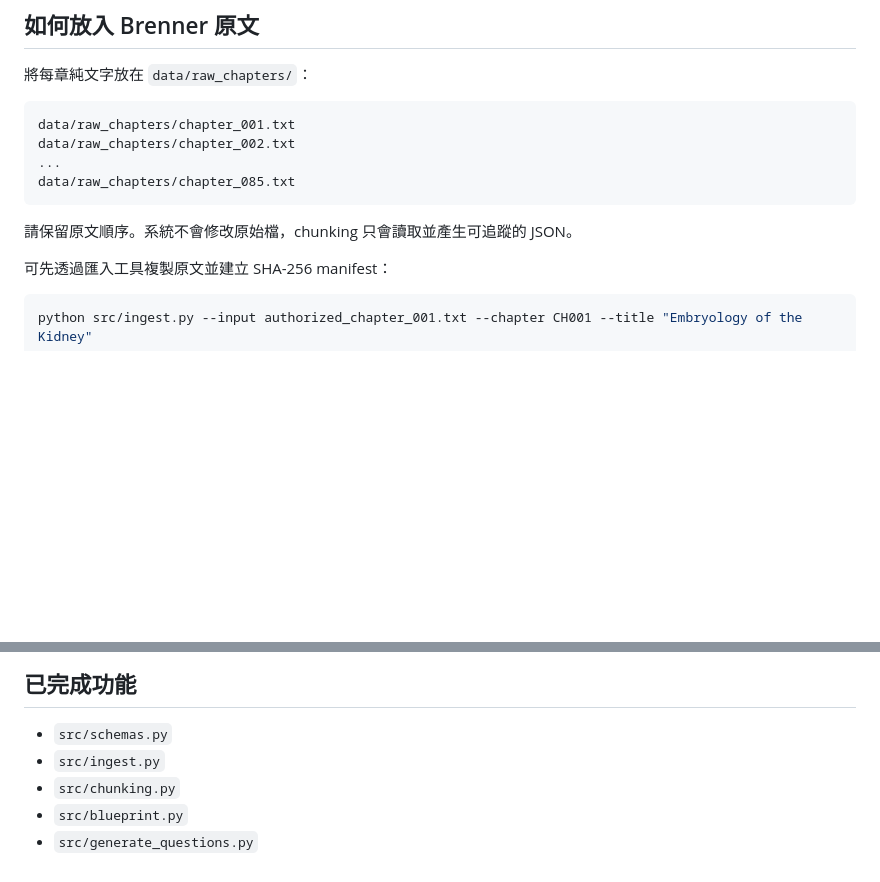
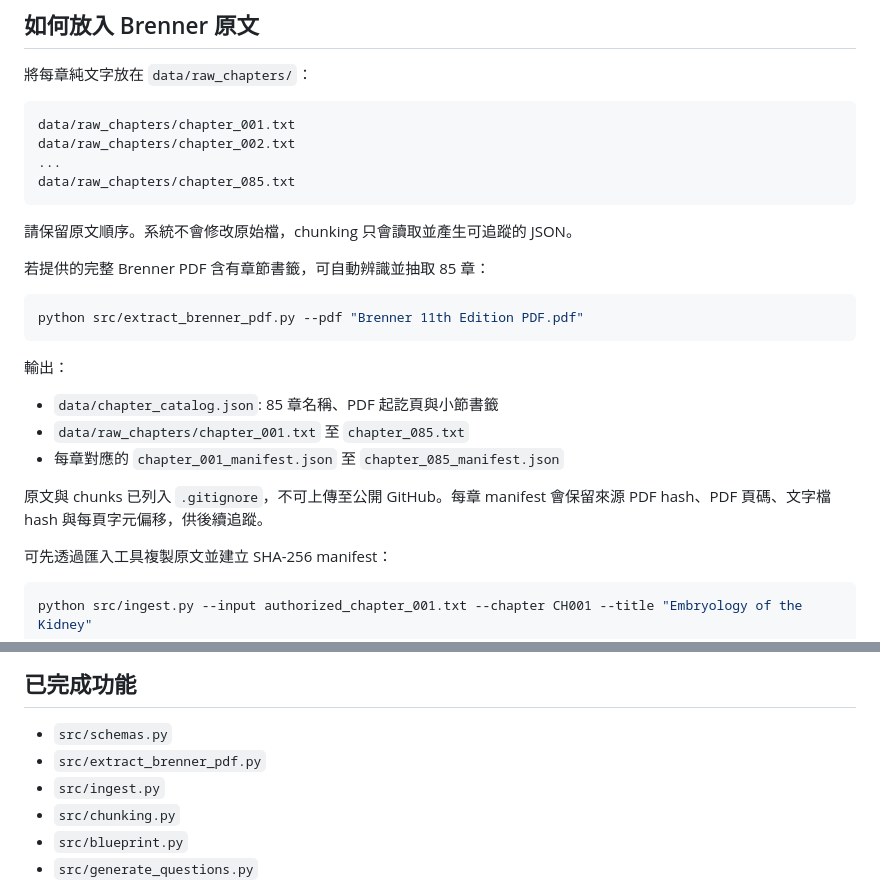
Before and after one commit to nono007tw-coder/ipas-net-zero-practice, a Markdown page: README.md, 2 parts joined by grey strips. Drawn GitHub-style; blank space fills up the shorter version.

Commit message:
Add automatic Brenner chapter identification

````diff
--- a/README.md
+++ b/README.md
@@ -61,6 +61,20 @@ data/raw_chapters/chapter_085.txt
 ```
 
 請保留原文順序。系統不會修改原始檔，chunking 只會讀取並產生可追蹤的 JSON。
+
+若提供的完整 Brenner PDF 含有章節書籤，可自動辨識並抽取 85 章：
+
+```bash
+python src/extract_brenner_pdf.py --pdf "Brenner 11th Edition PDF.pdf"
+```
+
+輸出：
+
+- `data/chapter_catalog.json`: 85 章名稱、PDF 起訖頁與小節書籤
+- `data/raw_chapters/chapter_001.txt` 至 `chapter_085.txt`
+- 每章對應的 `chapter_001_manifest.json` 至 `chapter_085_manifest.json`
+
+原文與 chunks 已列入 `.gitignore`，不可上傳至公開 GitHub。每章 manifest 會保留來源 PDF hash、PDF 頁碼、文字檔 hash 與每頁字元偏移，供後續追蹤。
 
 可先透過匯入工具複製原文並建立 SHA-256 manifest：
 
@@ -263,6 +277,7 @@ python src/select_exam.py --num-questions 100 --exam-id exam_set_001
 ## 已完成功能
 
 - `src/schemas.py`
+- `src/extract_brenner_pdf.py`
 - `src/ingest.py`
 - `src/chunking.py`
 - `src/blueprint.py`
````
